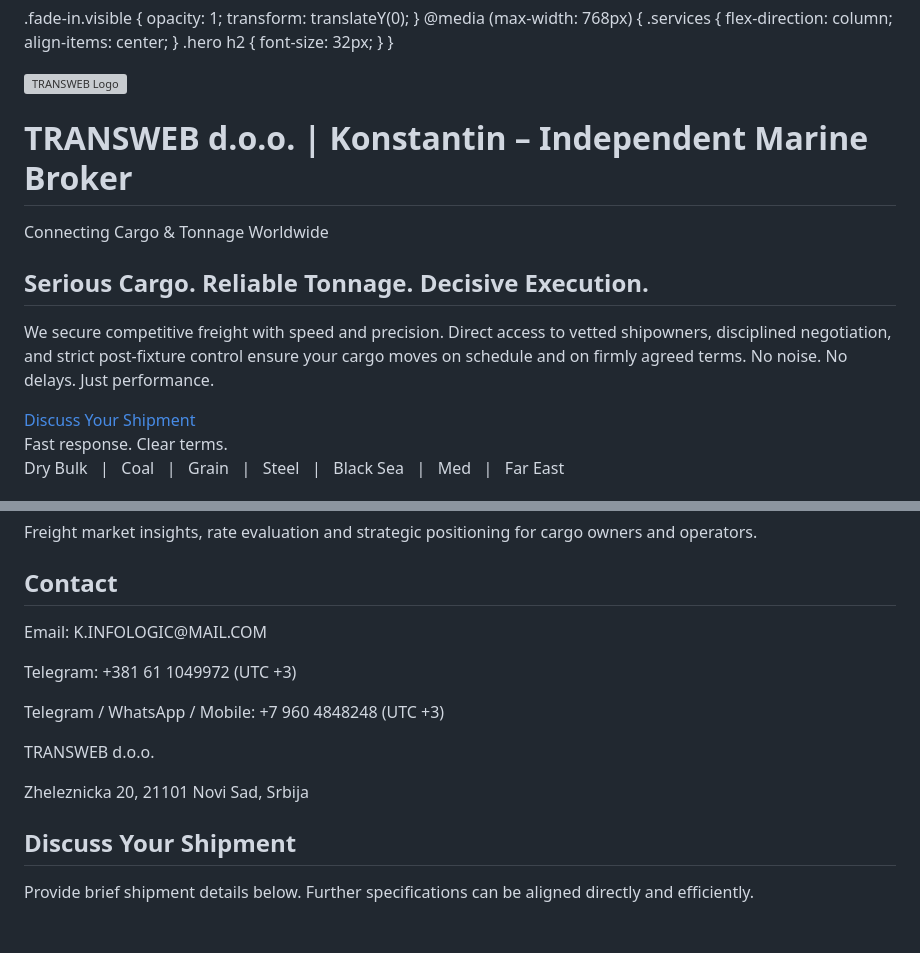
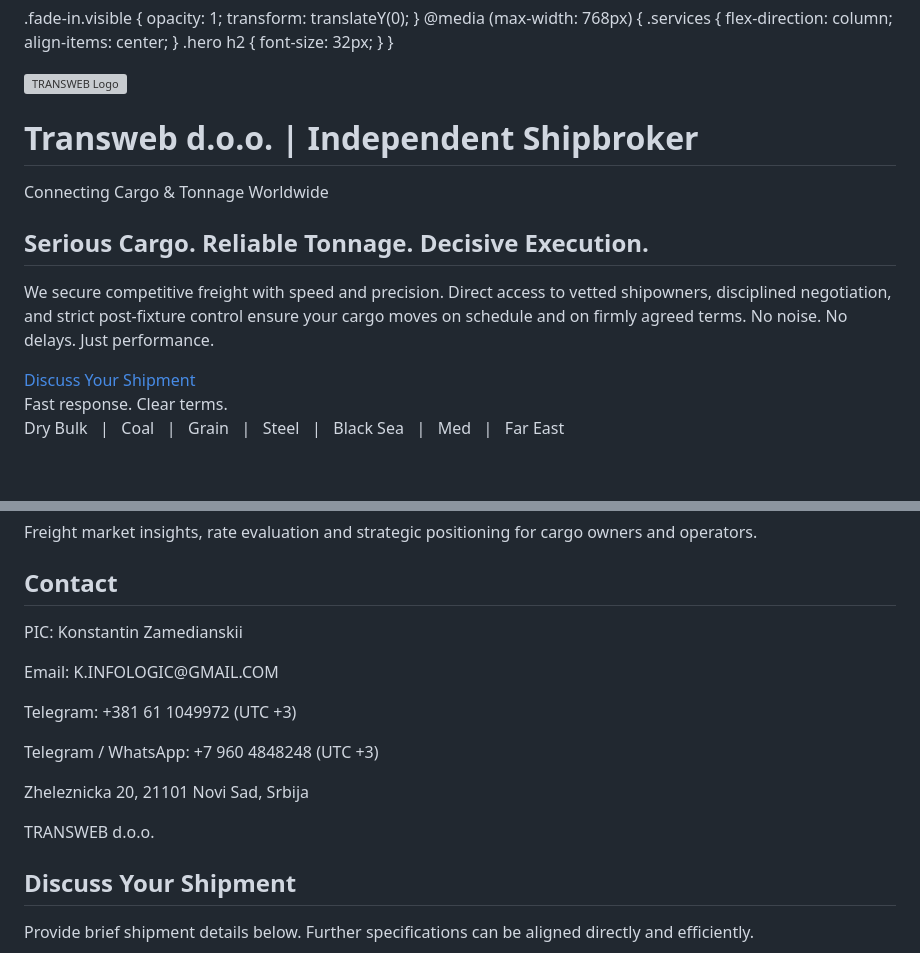
Before and after one commit to Transweb-broker/Transweb, a Markdown page: README.md, 2 parts joined by grey strips. GitHub-like rendering; blank space fills up the shorter version; grey boxes are pictures that could not be loaded.

```diff
--- a/README.md
+++ b/README.md
@@ -180,17 +180,17 @@ footer {
 <header>
   <div style="text-align:center;">
     <img src="logo.png" alt="TRANSWEB Logo" style="max-width:180px; margin-bottom:15px;">
-    <h1>TRANSWEB d.o.o. | Konstantin – Independent Marine Broker</h1>
+    <h1>Transweb d.o.o. | Independent Shipbroker</h1>
     <p>Connecting Cargo & Tonnage Worldwide</p>
   </div>
 </header>
 
 <section class="hero fade-in">
-  <h2>Serious Cargo. Reliable Tonnage. Decisive Execution.</h2>
+  <h2>Serious Cargo.      Reliable Tonnage. Decisive Execution.</h2>
   <p>
     We secure competitive freight with speed and precision. Direct access to vetted shipowners,
     disciplined negotiation, and strict post-fixture control ensure your cargo moves on schedule
-    and on firmly agreed terms. No noise. No delays. Just performance.
+    and on firmly agreed terms.    No noise. No delays. Just performance.
   </p>
   <a href="#" class="cta-button" onclick="document.querySelector('form').scrollIntoView({behavior: 'smooth'}); return false;">
     Discuss Your Shipment
@@ -225,11 +225,13 @@ footer {
 
 <section class="contact fade-in">
   <h2>Contact</h2>
-  <p>Email: K.INFOLOGIC@MAIL.COM</p>
+  <p>PIC: Konstantin Zamedianskii
+  <p>Email: K.INFOLOGIC@GMAIL.COM</p>
   <p>Telegram: +381 61 1049972 (UTC +3)</p>
-  <p>Telegram / WhatsApp / Mobile: +7 960 4848248 (UTC +3)</p>
+  <p>Telegram / WhatsApp: +7 960 4848248 (UTC +3)</p>
+  <p>Zheleznicka 20, 21101 Novi Sad, Srbija</p>
   <p>TRANSWEB d.o.o.</p>
-  <p>Zheleznicka 20, 21101 Novi Sad, Srbija</p>
+
 </section>
 
 <section class="fade-in">
```
